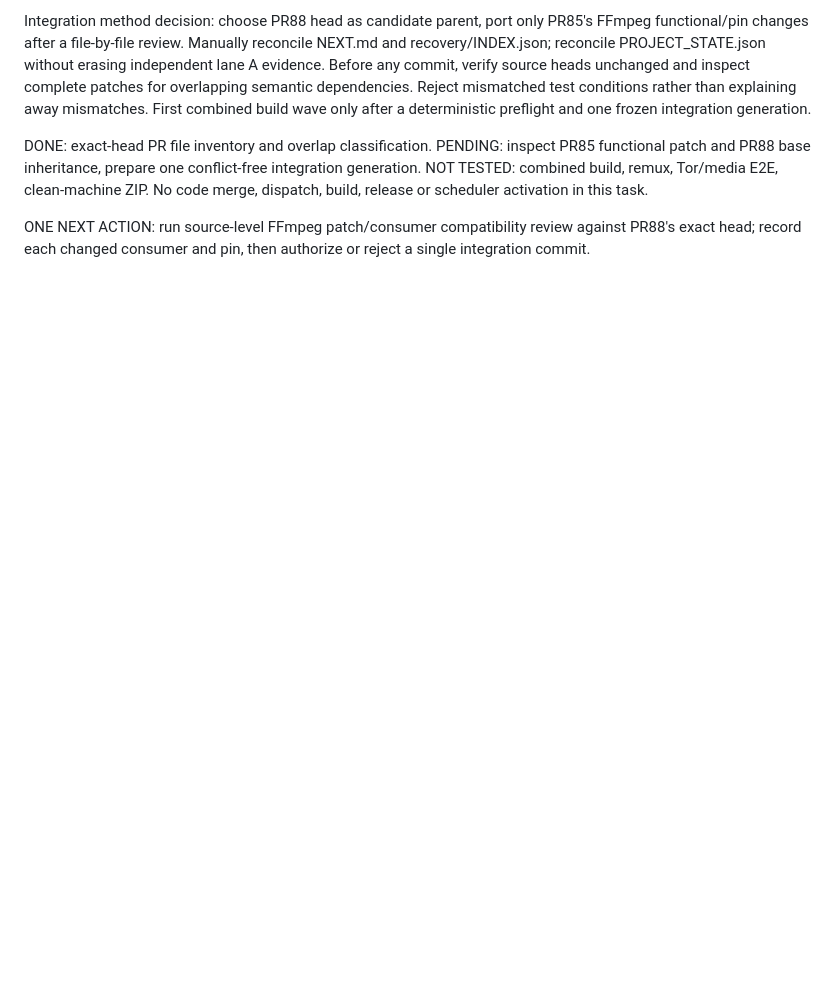
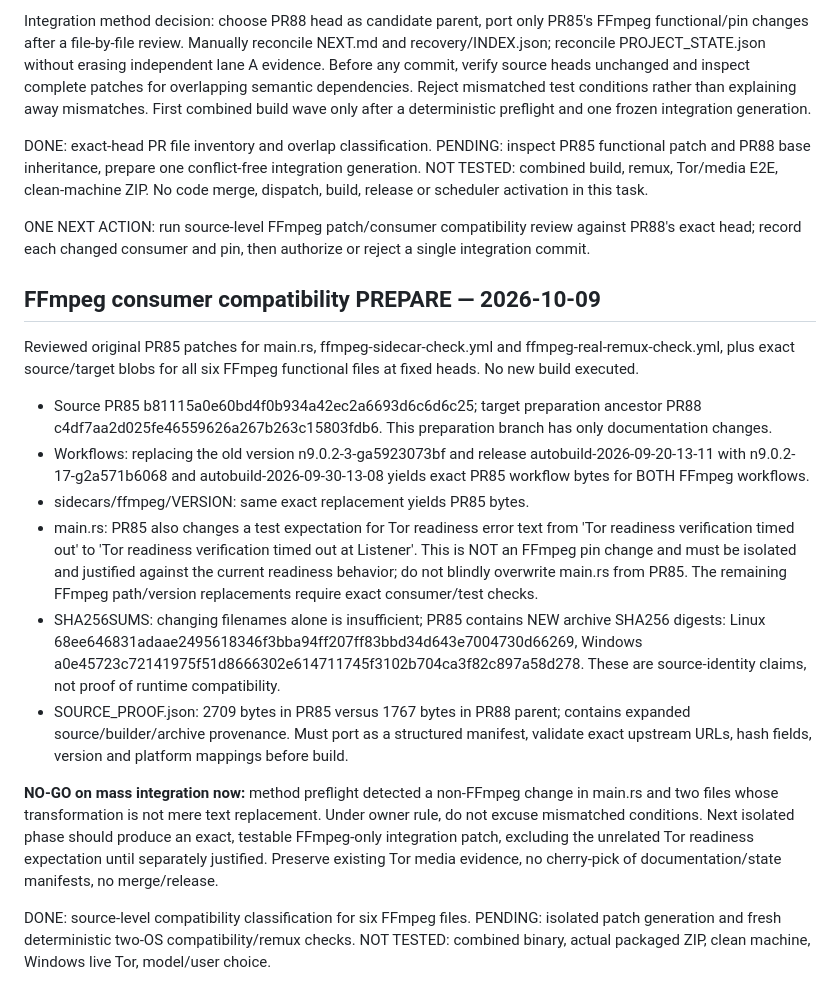
Before and after one commit to yasha1971-coder/PULQVA, a Markdown page: decisions/T069-industrial-build-center-preflight-2026-10-08.md, the part around the change. Rendered like a GitHub page; blank space fills up the shorter version.

Commit message:
docs(T069): preflight six FFmpeg consumers and isolate unrelated Tor assertion

```diff
--- a/decisions/T069-industrial-build-center-preflight-2026-10-08.md
+++ b/decisions/T069-industrial-build-center-preflight-2026-10-08.md
@@ -57,3 +57,18 @@ Integration method decision: choose PR88 head as candidate parent, port only PR8
 DONE: exact-head PR file inventory and overlap classification. PENDING: inspect PR85 functional patch and PR88 base inheritance, prepare one conflict-free integration generation. NOT TESTED: combined build, remux, Tor/media E2E, clean-machine ZIP. No code merge, dispatch, build, release or scheduler activation in this task.
 
 ONE NEXT ACTION: run source-level FFmpeg patch/consumer compatibility review against PR88's exact head; record each changed consumer and pin, then authorize or reject a single integration commit.
+
+## FFmpeg consumer compatibility PREPARE — 2026-10-09
+
+Reviewed original PR85 patches for main.rs, ffmpeg-sidecar-check.yml and ffmpeg-real-remux-check.yml, plus exact source/target blobs for all six FFmpeg functional files at fixed heads. No new build executed.
+
+- Source PR85 b81115a0e60bd4f0b934a42ec2a6693d6c6d6c25; target preparation ancestor PR88 c4df7aa2d025fe46559626a267b263c15803fdb6. This preparation branch has only documentation changes.
+- Workflows: replacing the old version n9.0.2-3-ga5923073bf and release autobuild-2026-09-20-13-11 with n9.0.2-17-g2a571b6068 and autobuild-2026-09-30-13-08 yields exact PR85 workflow bytes for BOTH FFmpeg workflows.
+- sidecars/ffmpeg/VERSION: same exact replacement yields PR85 bytes.
+- main.rs: PR85 also changes a test expectation for Tor readiness error text from 'Tor readiness verification timed out' to 'Tor readiness verification timed out at Listener'. This is NOT an FFmpeg pin change and must be isolated and justified against the current readiness behavior; do not blindly overwrite main.rs from PR85. The remaining FFmpeg path/version replacements require exact consumer/test checks.
+- SHA256SUMS: changing filenames alone is insufficient; PR85 contains NEW archive SHA256 digests: Linux 68ee646831adaae2495618346f3bba94ff207ff83bbd34d643e7004730d66269, Windows a0e45723c72141975f51d8666302e614711745f3102b704ca3f82c897a58d278. These are source-identity claims, not proof of runtime compatibility.
+- SOURCE_PROOF.json: 2709 bytes in PR85 versus 1767 bytes in PR88 parent; contains expanded source/builder/archive provenance. Must port as a structured manifest, validate exact upstream URLs, hash fields, version and platform mappings before build.
+
+**NO-GO on mass integration now:** method preflight detected a non-FFmpeg change in main.rs and two files whose transformation is not mere text replacement. Under owner rule, do not excuse mismatched conditions. Next isolated phase should produce an exact, testable FFmpeg-only integration patch, excluding the unrelated Tor readiness expectation until separately justified. Preserve existing Tor media evidence, no cherry-pick of documentation/state manifests, no merge/release.
+
+DONE: source-level compatibility classification for six FFmpeg files. PENDING: isolated patch generation and fresh deterministic two-OS compatibility/remux checks. NOT TESTED: combined binary, actual packaged ZIP, clean machine, Windows live Tor, model/user choice.
```
